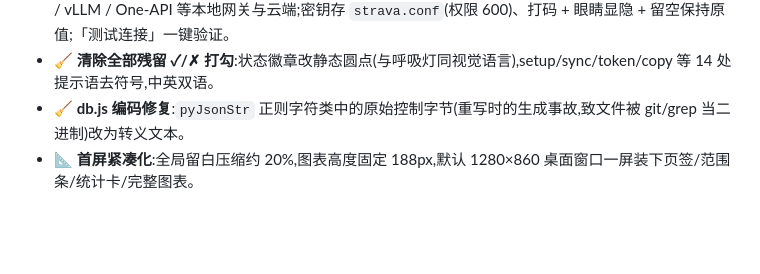
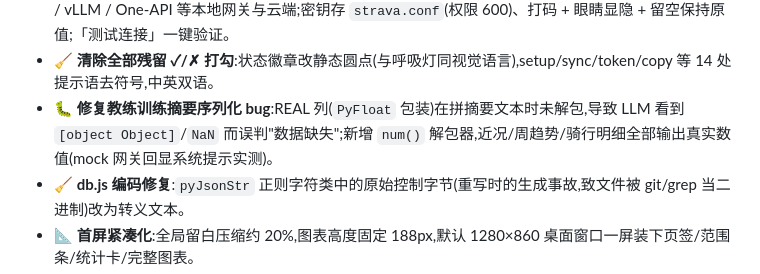
Before and after one commit to techysy/strava-panel, a Markdown page: CHANGELOG.md, the part around the change. Drawn GitHub-style; blank space fills up the shorter version.

Commit message:
docs: CHANGELOG 记入教练摘要序列化修复
Co-Authored-By: Claude Code <noreply@anthropic.com>

```diff
--- a/CHANGELOG.md
+++ b/CHANGELOG.md
@@ -21,6 +21,7 @@
 - ✨ **AI 训练建议教练**(新页签,位于最近骑行后):聊天式 UI,系统提示自动注入本地训练摘要(近 7/28/90 天统计 + 近 8 周趋势 + 最近 15 次骑行含心率/功率);对话记忆存 SQLite `coach_memory` 表(自动建表,重启不丢);一键「生成本周训练建议」「清空记忆」;轻量 markdown 渲染(先转义,XSS 安全)。
 - 🧠 **模型设置**(设置页第 3 子页):接入 OpenAI 兼容 API(base URL / Key / 模型名),适配 Ollama / LM Studio / vLLM / One-API 等本地网关与云端;密钥存 `strava.conf`(权限 600)、打码 + 眼睛显隐 + 留空保持原值;「测试连接」一键验证。
 - 🧹 **清除全部残留 ✓/✗ 打勾**:状态徽章改静态圆点(与呼吸灯同视觉语言),setup/sync/token/copy 等 14 处提示语去符号,中英双语。
+- 🐛 **修复教练训练摘要序列化 bug**:REAL 列(`PyFloat` 包装)在拼摘要文本时未解包,导致 LLM 看到 `[object Object]`/`NaN` 而误判"数据缺失";新增 `num()` 解包器,近况/周趋势/骑行明细全部输出真实数值(mock 网关回显系统提示实测)。
 - 🧹 **db.js 编码修复**:`pyJsonStr` 正则字符类中的原始控制字节(重写时的生成事故,致文件被 git/grep 当二进制)改为转义文本。
 - 📐 **首屏紧凑化**:全局留白压缩约 20%,图表高度固定 188px,默认 1280×860 桌面窗口一屏装下页签/范围条/统计卡/完整图表。
 - 📏 **图表加高 + 品牌区间距**:图表高度 188→300px 填满面板;品牌区与页签导航间距 12→26px,层次更分明。
```
